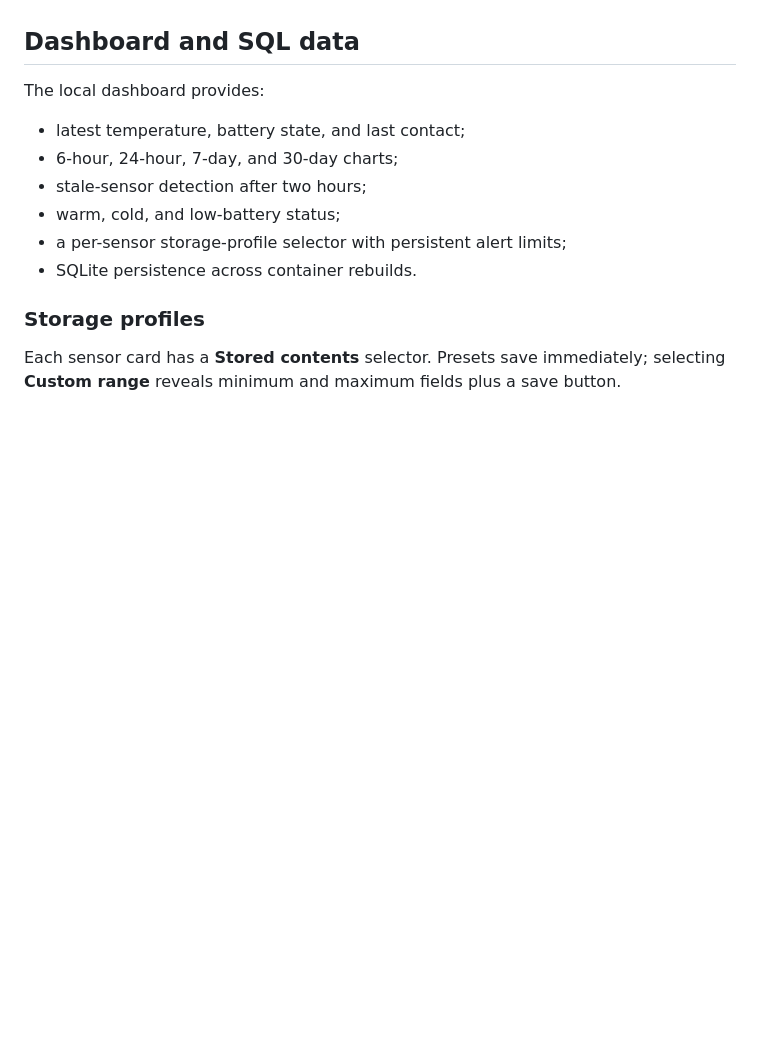
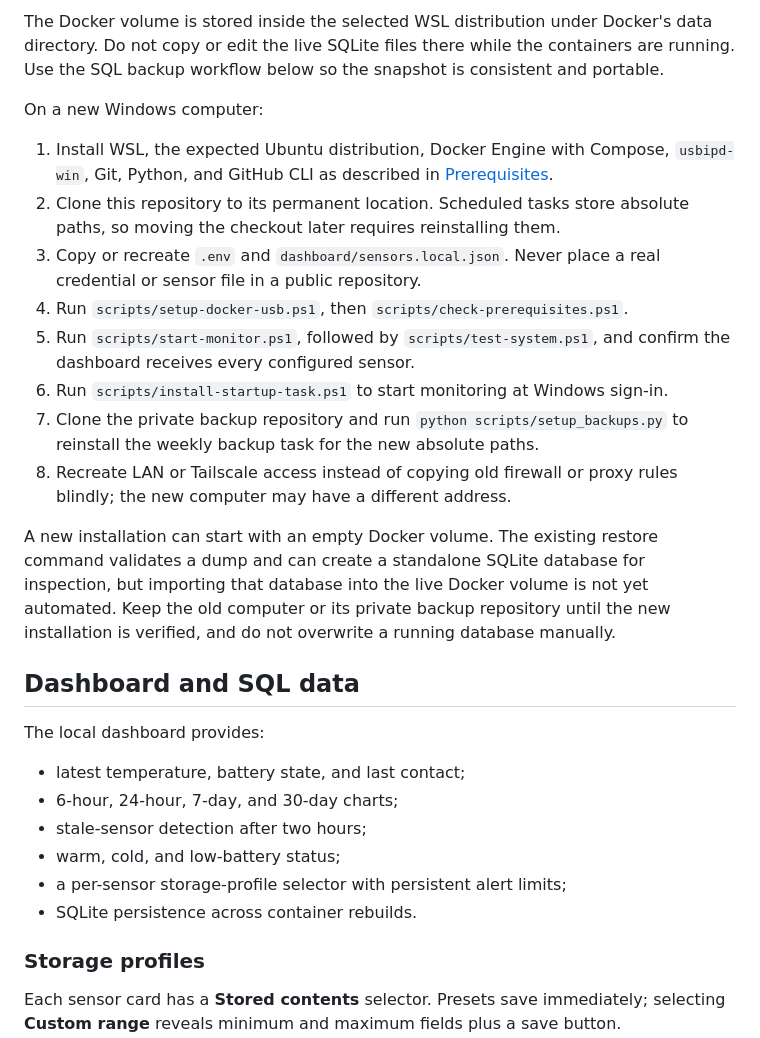
Before and after one commit to tjander3/fridge-temperature-monitor, a Markdown page: README.md, the part around one of its changes. Drawn GitHub-style; blank space fills up the shorter version.

Commit message:
Document Windows migration and storage (#8)

```diff
--- a/README.md
+++ b/README.md
@@ -224,3 +242,33 @@ Windows must remain awake for continuous monitoring. Sleeping, shutting down, or
+The Docker volume is stored inside the selected WSL distribution under Docker's
+data directory. Do not copy or edit the live SQLite files there while the
+containers are running. Use the SQL backup workflow below so the snapshot is
+consistent and portable.
+
+On a new Windows computer:
+
+1. Install WSL, the expected Ubuntu distribution, Docker Engine with Compose,
+   `usbipd-win`, Git, Python, and GitHub CLI as described in
+   [Prerequisites](#prerequisites).
+2. Clone this repository to its permanent location. Scheduled tasks store
+   absolute paths, so moving the checkout later requires reinstalling them.
+3. Copy or recreate `.env` and `dashboard/sensors.local.json`. Never place a
+   real credential or sensor file in a public repository.
+4. Run `scripts/setup-docker-usb.ps1`, then `scripts/check-prerequisites.ps1`.
+5. Run `scripts/start-monitor.ps1`, followed by `scripts/test-system.ps1`, and
+   confirm the dashboard receives every configured sensor.
+6. Run `scripts/install-startup-task.ps1` to start monitoring at Windows
+   sign-in.
+7. Clone the private backup repository and run `python scripts/setup_backups.py`
+   to reinstall the weekly backup task for the new absolute paths.
+8. Recreate LAN or Tailscale access instead of copying old firewall or proxy
+   rules blindly; the new computer may have a different address.
+
+A new installation can start with an empty Docker volume. The existing restore
+command validates a dump and can create a standalone SQLite database for
+inspection, but importing that database into the live Docker volume is not yet
+automated. Keep the old computer or its private backup repository until the new
+installation is verified, and do not overwrite a running database manually.
+
 ## Dashboard and SQL data
 
 The local dashboard provides:
```
Also changed, not shown: other parts of README.md (+18 -0 lines).
